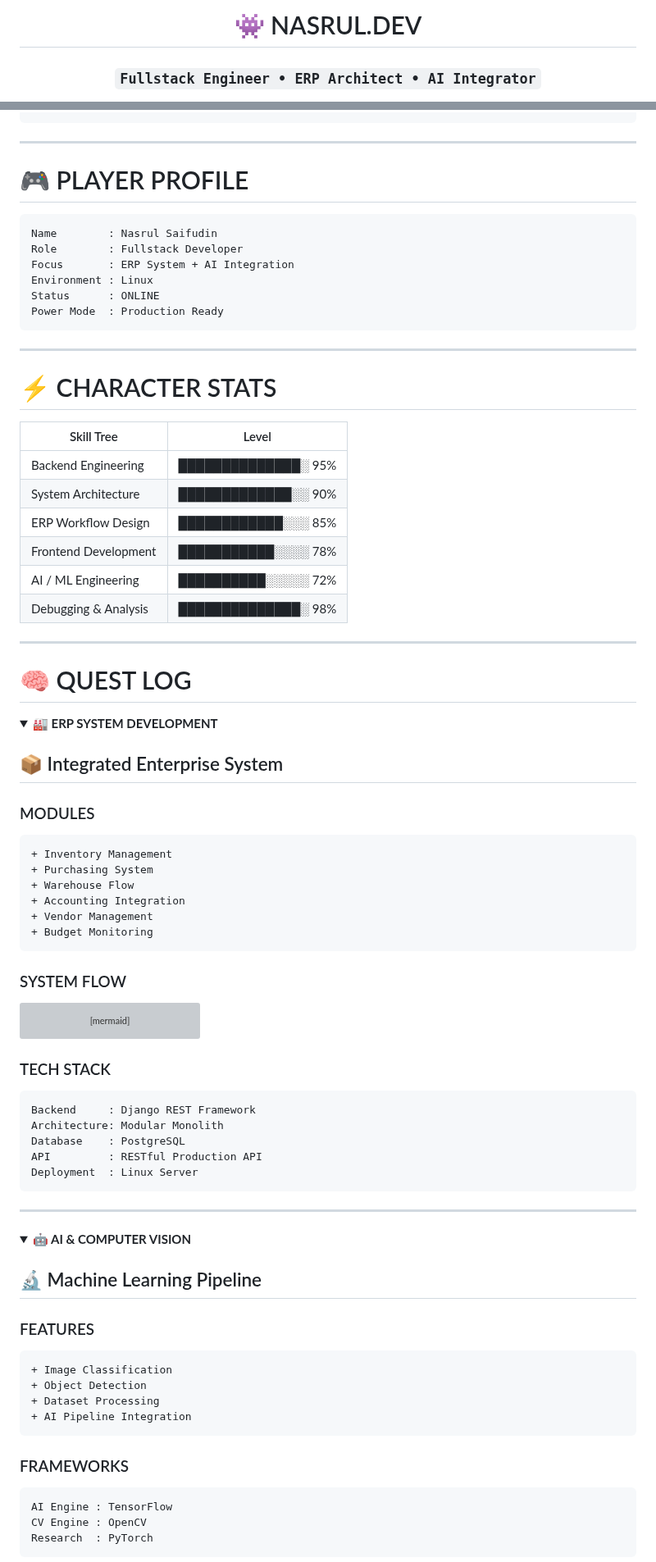
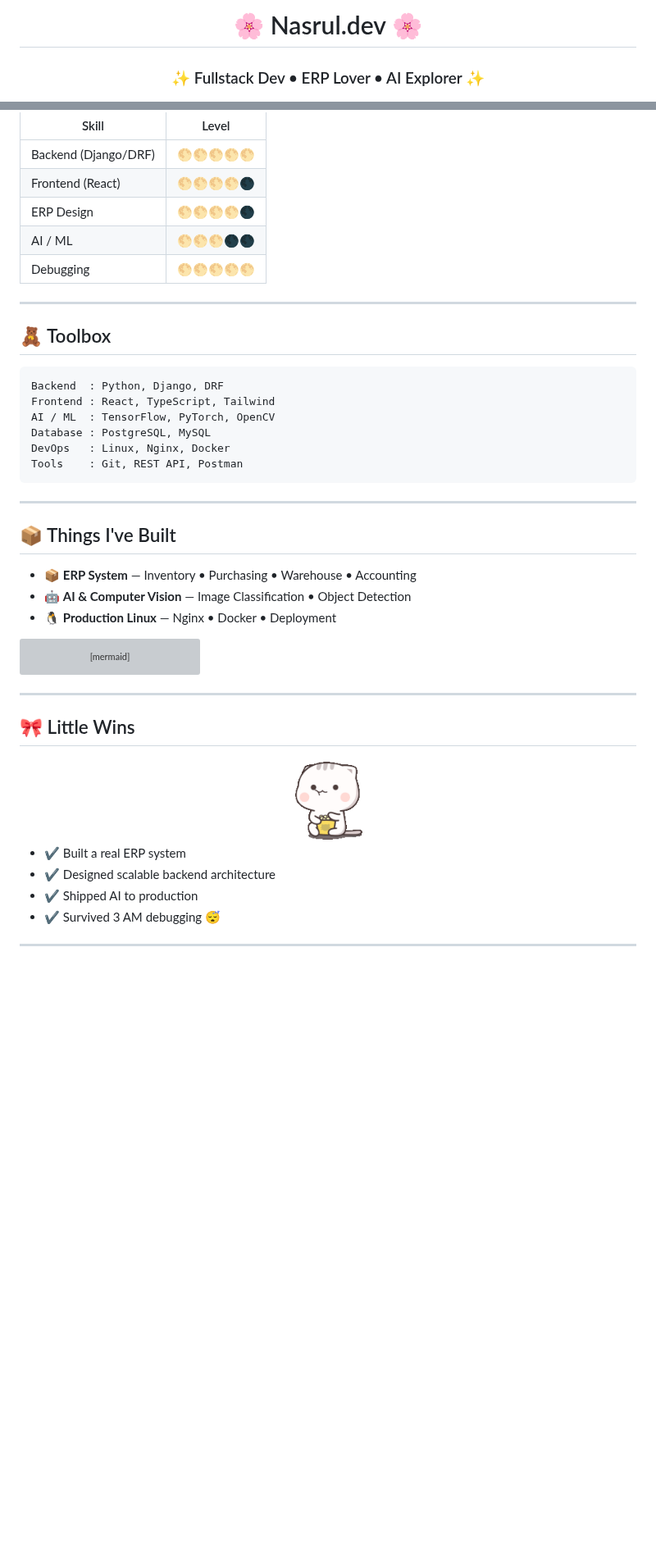
Before and after one commit to nasrul12-sudo/nasrul12-sudo, a Markdown page: README.md, 2 parts joined by grey strips. Shown at 82% size. Drawn GitHub-style; pictures changed too: assets/gifs/eat-cats.gif (added); folded sections open; blank space fills up the shorter version; grey boxes are pictures that could not be loaded.

Commit message:
update: profile cute

````diff
--- a/README.md
+++ b/README.md
@@ -1,6 +1,6 @@
 <div align="center">
 
-# 👾 NASRUL.DEV
+# 🌸 Nasrul.dev 🌸
 
-### `Fullstack Engineer • ERP Architect • AI Integrator`
+### ✨ Fullstack Dev • ERP Lover • AI Explorer ✨
 
@@ -23,52 +42,35 @@
 
 </div>
 
+| Skill | Level |
+|---|---|
+| Backend (Django/DRF) | 🌕🌕🌕🌕🌕 |
+| Frontend (React) | 🌕🌕🌕🌕🌑 |
+| ERP Design | 🌕🌕🌕🌕🌑 |
+| AI / ML | 🌕🌕🌕🌑🌑 |
+| Debugging | 🌕🌕🌕🌕🌕 |
+
 ---
 
-# 🎮 PLAYER PROFILE
+## 🧸 Toolbox
 
 ```yaml
-Name        : Nasrul Saifudin
-Role        : Fullstack Developer
-Focus       : ERP System + AI Integration
-Environment : Linux
-Status      : ONLINE
-Power Mode  : Production Ready
+Backend  : Python, Django, DRF
+Frontend : React, TypeScript, Tailwind
+AI / ML  : TensorFlow, PyTorch, OpenCV
+Database : PostgreSQL, MySQL
+DevOps   : Linux, Nginx, Docker
+Tools    : Git, REST API, Postman
 ```
 
 ---
 
-# ⚡ CHARACTER STATS
+## 📦 Things I've Built
 
-| Skill Tree | Level |
-|---|---|
-| Backend Engineering | ██████████████░ 95% |
-| System Architecture | █████████████░░ 90% |
-| ERP Workflow Design | ████████████░░░ 85% |
-| Frontend Development | ███████████░░░░ 78% |
-| AI / ML Engineering | ██████████░░░░░ 72% |
-| Debugging & Analysis | ██████████████░ 98% |
+- 📦 **ERP System** — Inventory • Purchasing • Warehouse • Accounting
+- 🤖 **AI & Computer Vision** — Image Classification • Object Detection
+- 🐧 **Production Linux** — Nginx • Docker • Deployment
 
----
-
-# 🧠 QUEST LOG
-
-<details>
-<summary><b>🏭 ERP SYSTEM DEVELOPMENT</b></summary>
-
-## 📦 Integrated Enterprise System
-
-### MODULES
-```diff
-+ Inventory Management
-+ Purchasing System
-+ Warehouse Flow
-+ Accounting Integration
-+ Vendor Management
-+ Budget Monitoring
-```
-
-### SYSTEM FLOW
 ```mermaid
 graph LR;
     Budget --> PPC;
@@ -77,36 +79,18 @@ graph LR;
     Warehouse --> Accounting;
 ```
 
-### TECH STACK
-```yaml
-Backend     : Django REST Framework
-Architecture: Modular Monolith
-Database    : PostgreSQL
-API         : RESTful Production API
-Deployment  : Linux Server
-```
+---
 
-</details>
+## 🎀 Little Wins
+
+<div align="center">
+  <img src="./assets/gifs/eat-cats.gif" width="100" alt="cat eating" />
+</div>
+
+- ✔ Built a real ERP system
+- ✔ Designed scalable backend architecture
+- ✔ Shipped AI to production
+- ✔ Survived 3 AM debugging 😴
 
 ---
 
-<details>
-<summary><b>🤖 AI & COMPUTER VISION</b></summary>
-
-## 🔬 Machine Learning Pipeline
-
-### FEATURES
-```diff
-+ Image Classification
-+ Object Detection
-+ Dataset Processing
-+ AI Pipeline Integration
-```
-
-### FRAMEWORKS
-```yaml
-AI Engine : TensorFlow
-CV Engine : OpenCV
-Research  : PyTorch
-```
-
````
Also changed, not shown: other parts of README.md (+53 -56 lines).
